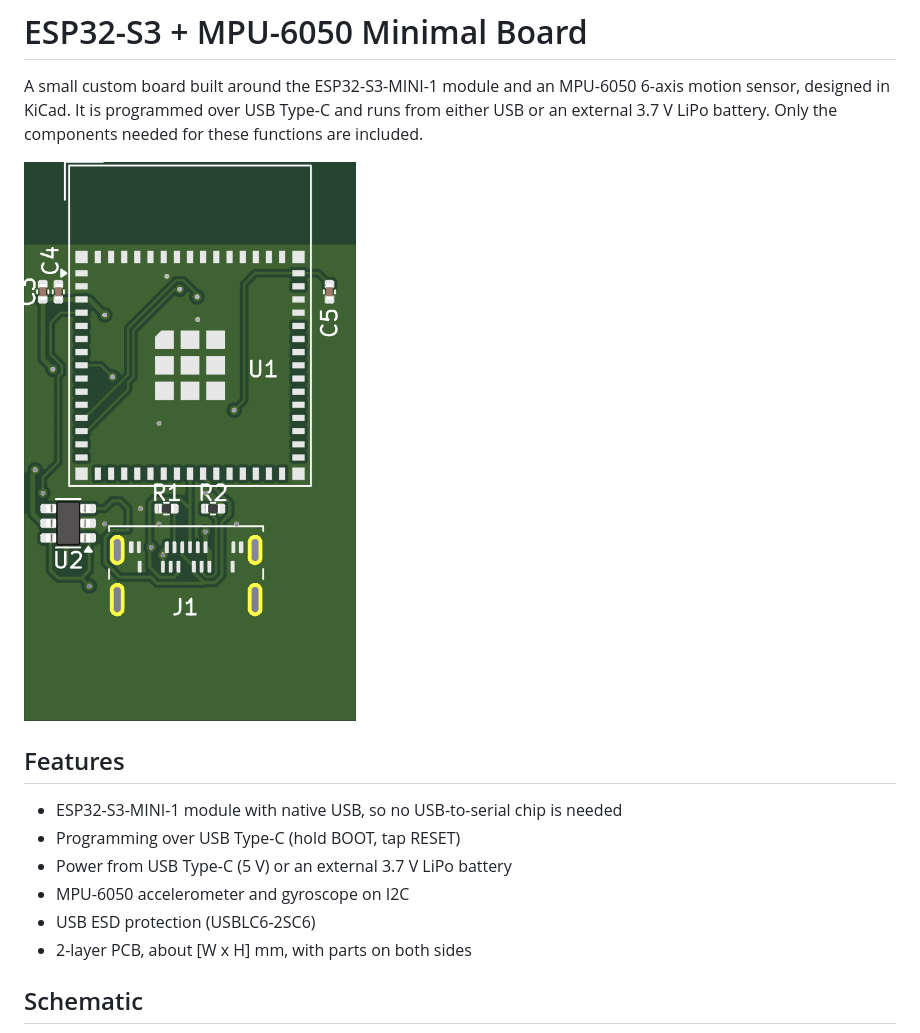
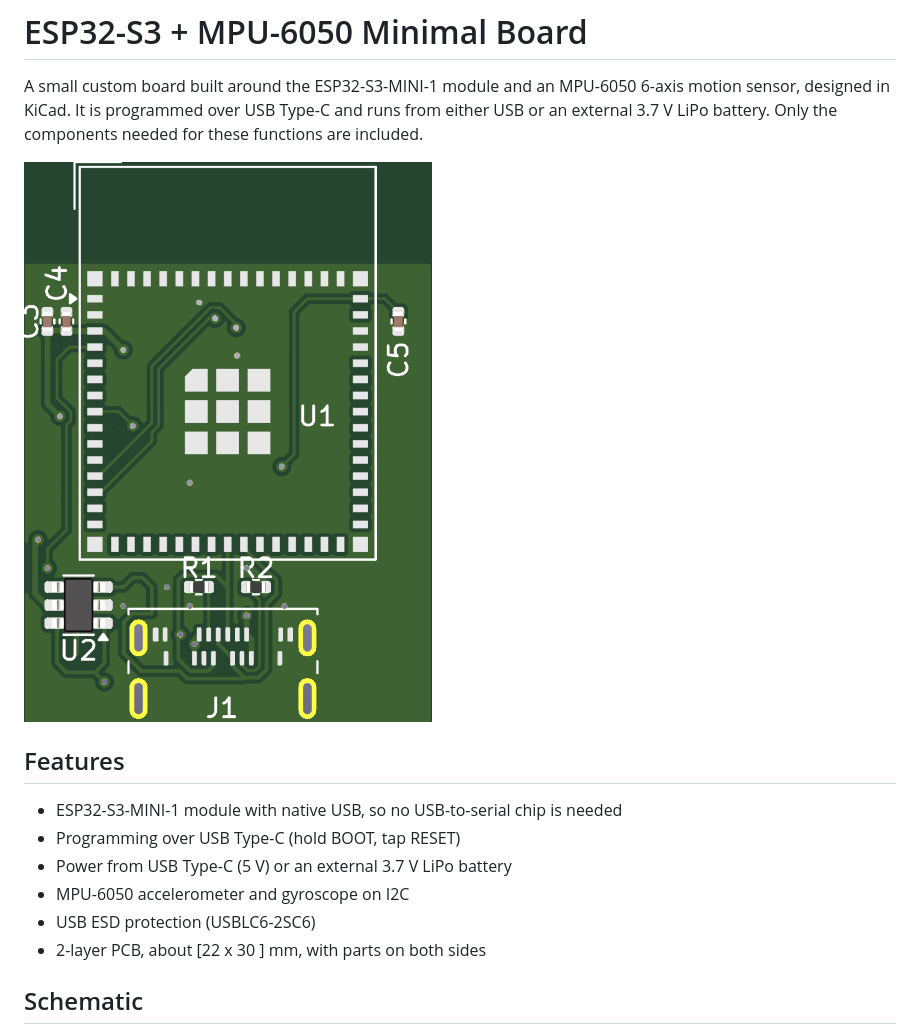
Before and after one commit to krishecejee1008-creator/esp32-s3-mpu6050-board, a Markdown page: README.md, the part around the change. GitHub-like rendering; pictures changed too: docs/pcb-3d-top.png.

Commit message:
Initial commit: ESP32-S3 + MPU-6050 board

```diff
--- a/README.md
+++ b/README.md
@@ -11,7 +11,7 @@ A small custom board built around the ESP32-S3-MINI-1 module and an MPU-6050 6-a
 - Power from USB Type-C (5 V) or an external 3.7 V LiPo battery
 - MPU-6050 accelerometer and gyroscope on I2C
 - USB ESD protection (USBLC6-2SC6)
-- 2-layer PCB, about [W x H] mm, with parts on both sides
+- 2-layer PCB, about [22 x 30 ] mm, with parts on both sides
 
 ## Schematic
 
```
